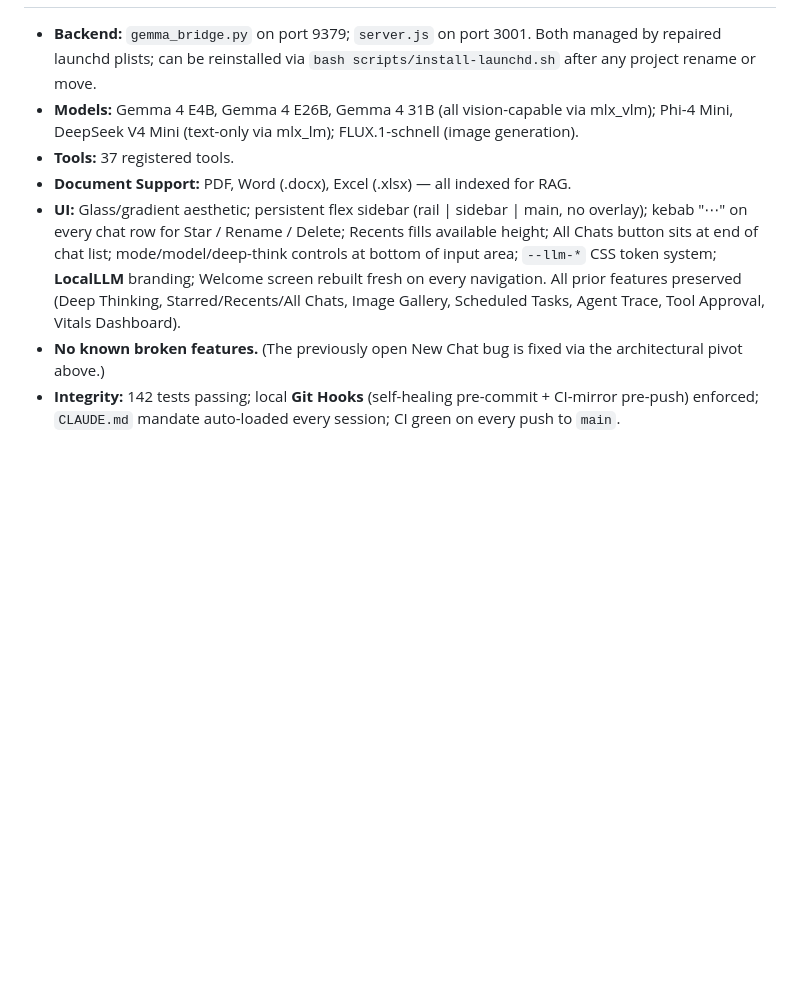
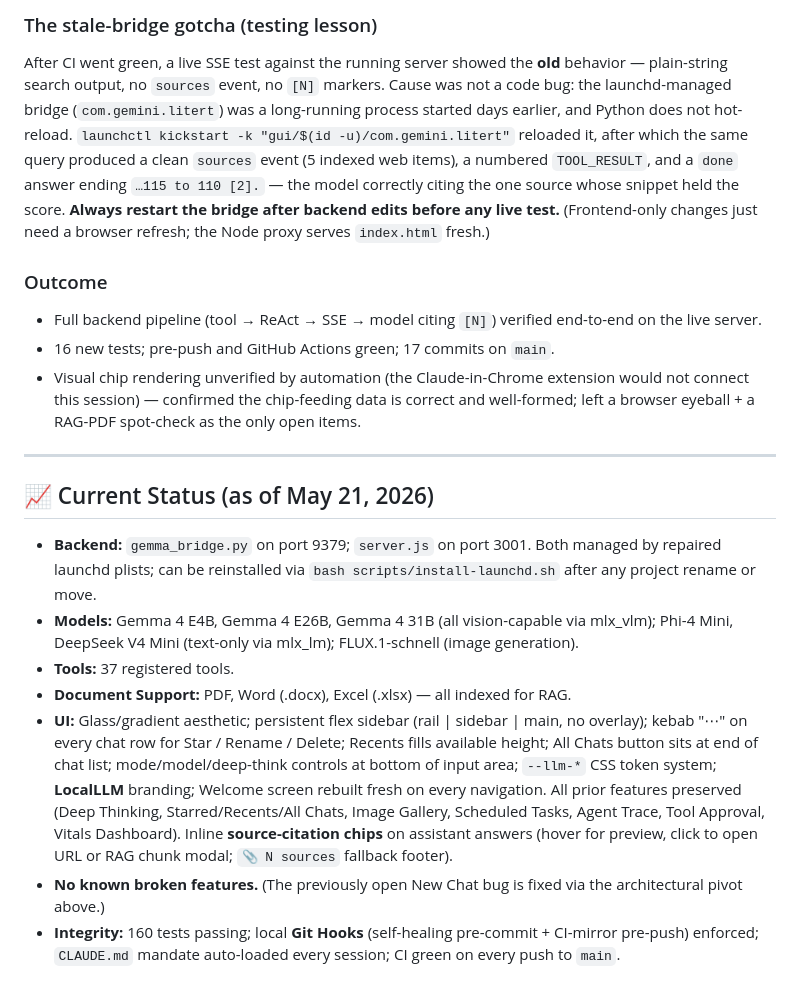
Before and after one commit to Ic3burG/LocalLLM, a Markdown page: PROGRESS.md, the part around one of its changes. Rendered like a GitHub page; blank space fills up the shorter version.

Commit message:
docs: log inline source citations feature (sessions May 19–21)
Co-Authored-By: Claude Opus 4.7 <noreply@anthropic.com>

```diff
--- a/PROGRESS.md
+++ b/PROGRESS.md
@@ -1127,3 +1161,16 @@ The `PreToolUse:Edit` hook on workflow files **blocks batched/parallel `Edit` to
+### The stale-bridge gotcha (testing lesson)
+
+After CI went green, a live SSE test against the running server showed the **old** behavior — plain-string search output, no `sources` event, no `[N]` markers. Cause was not a code bug: the launchd-managed bridge (`com.gemini.litert`) was a long-running process started days earlier, and Python does not hot-reload. `launchctl kickstart -k "gui/$(id -u)/com.gemini.litert"` reloaded it, after which the same query produced a clean `sources` event (5 indexed web items), a numbered `TOOL_RESULT`, and a `done` answer ending `…115 to 110 [2].` — the model correctly citing the one source whose snippet held the score. **Always restart the bridge after backend edits before any live test.** (Frontend-only changes just need a browser refresh; the Node proxy serves `index.html` fresh.)
+
+### Outcome
+
+- Full backend pipeline (tool → ReAct → SSE → model citing `[N]`) verified end-to-end on the live server.
+- 16 new tests; pre-push and GitHub Actions green; 17 commits on `main`.
+- Visual chip rendering unverified by automation (the Claude-in-Chrome extension would not connect this session) — confirmed the chip-feeding data is correct and well-formed; left a browser eyeball + a RAG-PDF spot-check as the only open items.
+
+---
+
+## 📈 Current Status (as of May 21, 2026)
 
 - **Backend:** `gemma_bridge.py` on port 9379; `server.js` on port 3001.
   Both managed by repaired launchd plists; can be reinstalled via
@@ -1140,9 +1187,10 @@ The `PreToolUse:Edit` hook on workflow files **blocks batched/parallel `Edit` to
   system; **LocalLLM** branding; Welcome screen rebuilt fresh on every
   navigation. All prior features preserved (Deep Thinking, Starred/Recents/All
   Chats, Image Gallery, Scheduled Tasks, Agent Trace, Tool Approval, Vitals
-  Dashboard).
+  Dashboard). Inline **source-citation chips** on assistant answers (hover for
+  preview, click to open URL or RAG chunk modal; `📎 N sources` fallback footer).
 - **No known broken features.** (The previously open New Chat bug is fixed
   via the architectural pivot above.)
-- **Integrity:** 142 tests passing; local **Git Hooks** (self-healing
+- **Integrity:** 160 tests passing; local **Git Hooks** (self-healing
   pre-commit + CI-mirror pre-push) enforced; `CLAUDE.md` mandate auto-loaded
   every session; CI green on every push to `main`.
```
Also changed, not shown: other parts of PROGRESS.md (+35 -1 lines).
